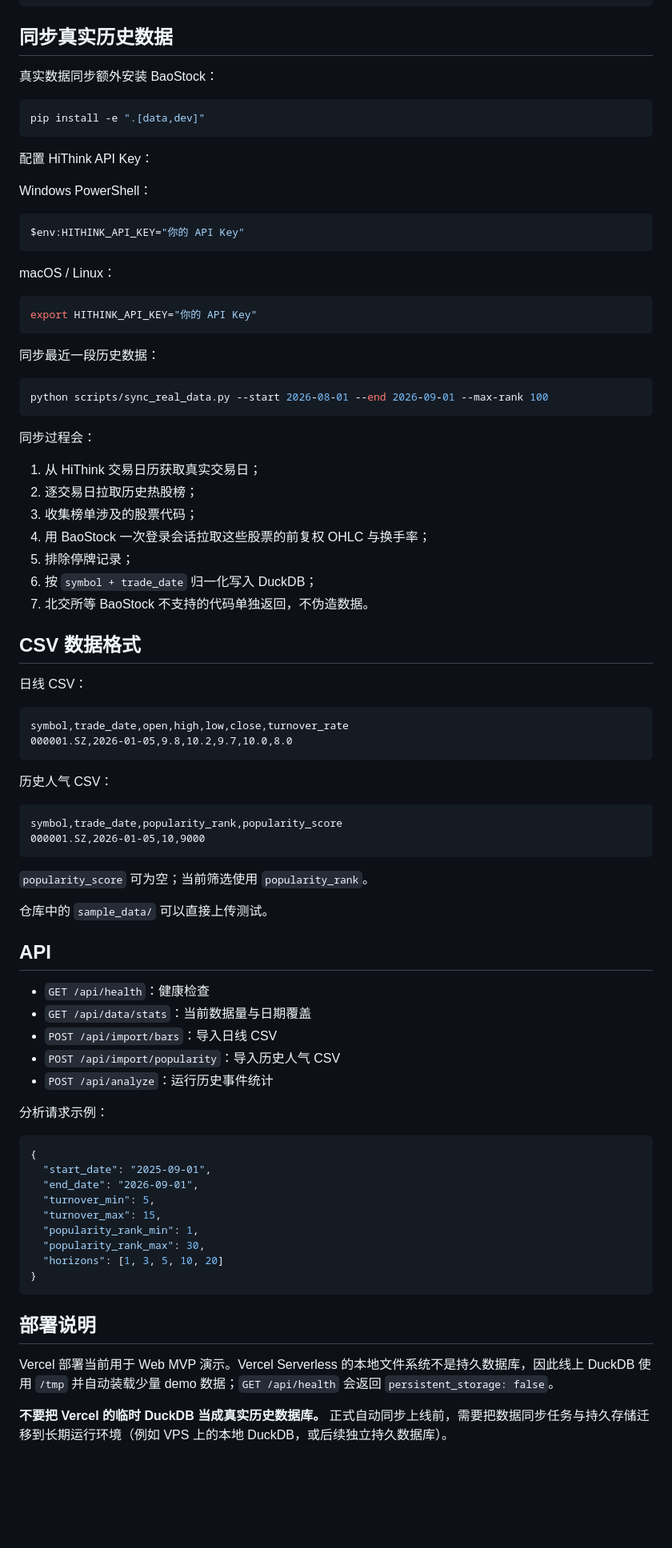
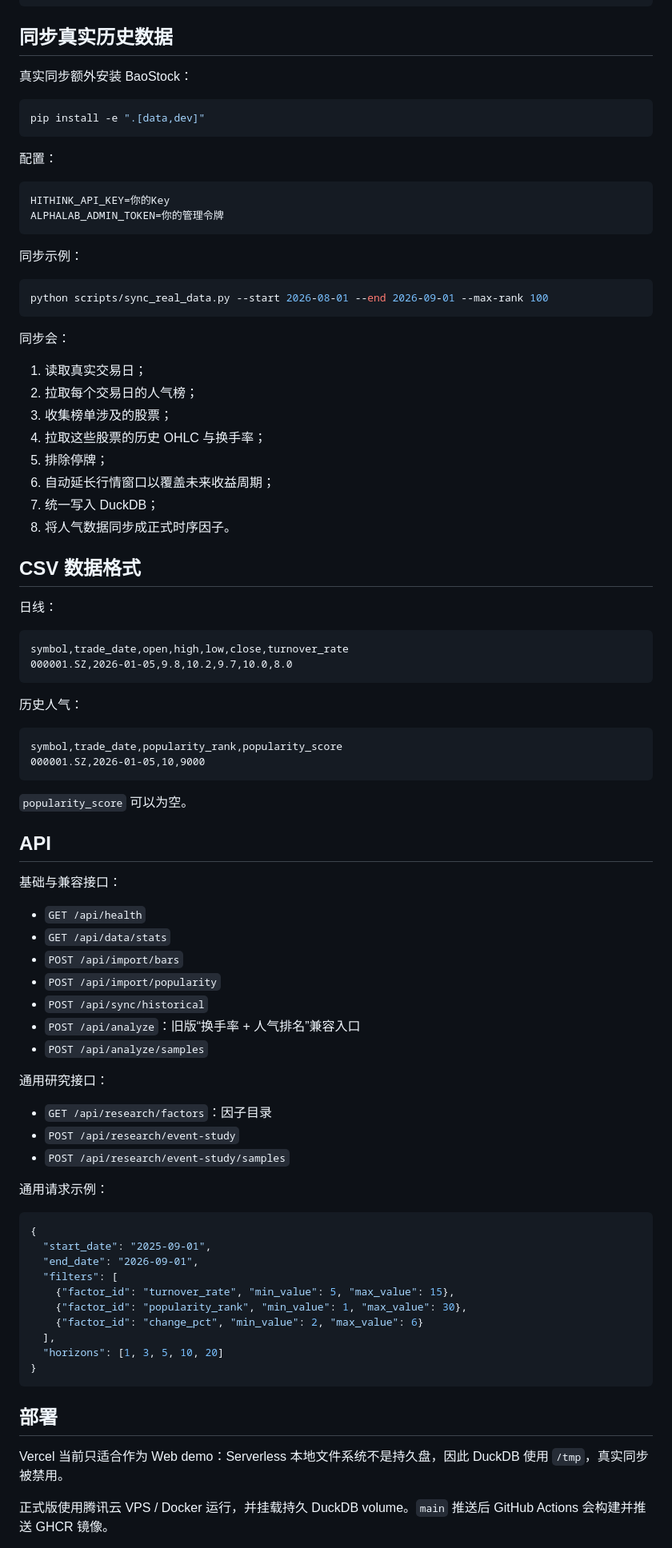
Before and after one commit to yuchenm1303-png/alpha-lab, a Markdown page: README.md, the part around one of its changes. Shown at 80% size. Drawn GitHub-style; blank space fills up the shorter version.

Commit message:
docs: update multi-factor research architecture

````diff
--- a/README.md
+++ b/README.md
@@ -79,87 +134,90 @@ pytest
 
 ## 同步真实历史数据
 
-真实数据同步额外安装 BaoStock：
+真实同步额外安装 BaoStock：
 
 ```bash
 pip install -e ".[data,dev]"
 ```
 
-配置 HiThink API Key：
+配置：
 
-Windows PowerShell：
-
-```powershell
-$env:HITHINK_API_KEY="你的 API Key"
+```bash
+HITHINK_API_KEY=你的Key
+ALPHALAB_ADMIN_TOKEN=你的管理令牌
 ```
 
-macOS / Linux：
-
-```bash
-export HITHINK_API_KEY="你的 API Key"
-```
-
-同步最近一段历史数据：
+同步示例：
 
 ```bash
 python scripts/sync_real_data.py --start 2026-08-01 --end 2026-09-01 --max-rank 100
 ```
 
-同步过程会：
+同步会：
 
-1. 从 HiThink 交易日历获取真实交易日；
-2. 逐交易日拉取历史热股榜；
-3. 收集榜单涉及的股票代码；
-4. 用 BaoStock 一次登录会话拉取这些股票的前复权 OHLC 与换手率；
-5. 排除停牌记录；
-6. 按 `symbol + trade_date` 归一化写入 DuckDB；
-7. 北交所等 BaoStock 不支持的代码单独返回，不伪造数据。
+1. 读取真实交易日；
+2. 拉取每个交易日的人气榜；
+3. 收集榜单涉及的股票；
+4. 拉取这些股票的历史 OHLC 与换手率；
+5. 排除停牌；
+6. 自动延长行情窗口以覆盖未来收益周期；
+7. 统一写入 DuckDB；
+8. 将人气数据同步成正式时序因子。
 
 ## CSV 数据格式
 
-日线 CSV：
+日线：
 
 ```csv
 symbol,trade_date,open,high,low,close,turnover_rate
 000001.SZ,2026-01-05,9.8,10.2,9.7,10.0,8.0
 ```
 
-历史人气 CSV：
+历史人气：
 
 ```csv
 symbol,trade_date,popularity_rank,popularity_score
 000001.SZ,2026-01-05,10,9000
 ```
 
-`popularity_score` 可为空；当前筛选使用 `popularity_rank`。
-
-仓库中的 `sample_data/` 可以直接上传测试。
+`popularity_score` 可以为空。
 
 ## API
 
-- `GET /api/health`：健康检查
-- `GET /api/data/stats`：当前数据量与日期覆盖
-- `POST /api/import/bars`：导入日线 CSV
-- `POST /api/import/popularity`：导入历史人气 CSV
-- `POST /api/analyze`：运行历史事件统计
+基础与兼容接口：
 
-分析请求示例：
+- `GET /api/health`
+- `GET /api/data/stats`
+- `POST /api/import/bars`
+- `POST /api/import/popularity`
+- `POST /api/sync/historical`
+- `POST /api/analyze`：旧版“换手率 + 人气排名”兼容入口
+- `POST /api/analyze/samples`
+
+通用研究接口：
+
+- `GET /api/research/factors`：因子目录
+- `POST /api/research/event-study`
+- `POST /api/research/event-study/samples`
+
+通用请求示例：
 
 ```json
 {
   "start_date": "2025-09-01",
   "end_date": "2026-09-01",
-  "turnover_min": 5,
-  "turnover_max": 15,
-  "popularity_rank_min": 1,
-  "popularity_rank_max": 30,
+  "filters": [
+    {"factor_id": "turnover_rate", "min_value": 5, "max_value": 15},
+    {"factor_id": "popularity_rank", "min_value": 1, "max_value": 30},
+    {"factor_id": "change_pct", "min_value": 2, "max_value": 6}
+  ],
   "horizons": [1, 3, 5, 10, 20]
 }
 ```
 
-## 部署说明
+## 部署
 
-Vercel 部署当前用于 Web MVP 演示。Vercel Serverless 的本地文件系统不是持久数据库，因此线上 DuckDB 使用 `/tmp` 并自动装载少量 demo 数据；`GET /api/health` 会返回 `persistent_storage: false`。
+Vercel 当前只适合作为 Web demo：Serverless 本地文件系统不是持久盘，因此 DuckDB 使用 `/tmp`，真实同步被禁用。
 
-**不要把 Vercel 的临时 DuckDB 当成真实历史数据库。** 正式自动同步上线前，需要把数据同步任务与持久存储迁移到长期运行环境（例如 VPS 上的本地 DuckDB，或后续独立持久数据库）。
+正式版使用腾讯云 VPS / Docker 运行，并挂载持久 DuckDB volume。`main` 推送后 GitHub Actions 会构建并推送 GHCR 镜像。
 
````
Also changed, not shown: other parts of README.md (+92 -40 lines).
